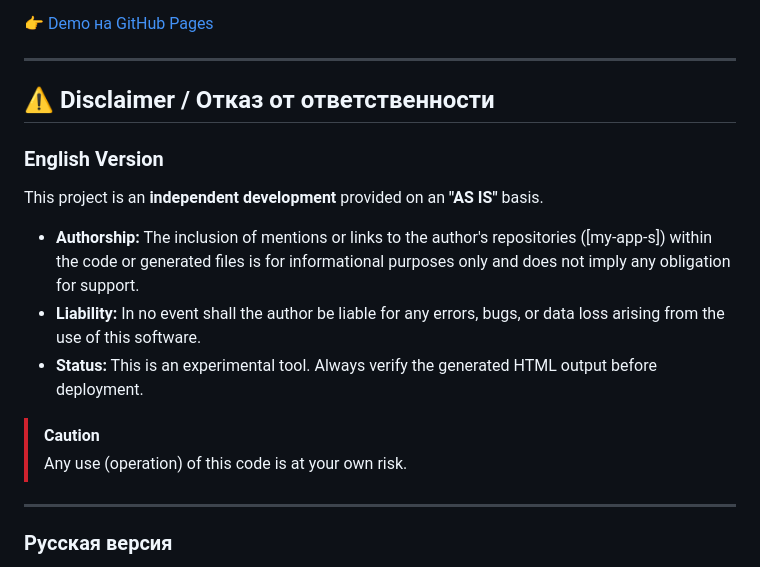
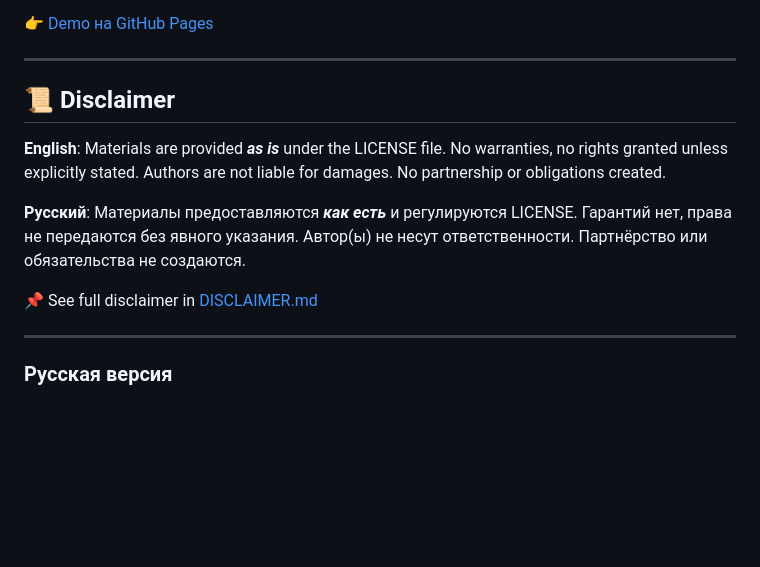
Before and after one commit to my-app-s/go-generator, a Markdown page: README.md, the part around the change. GitHub-like rendering; blank space fills up the shorter version.

Commit message:
docs: edit disclaimer

```diff
--- a/README.md
+++ b/README.md
@@ -36,17 +36,13 @@ Generated page view here:
 
 ---
 
-## ⚠️ Disclaimer / Отказ от ответственности
+## 📜 Disclaimer
 
-### English Version
-This project is an **independent development** provided on an **"AS IS"** basis.
+**English**: Materials are provided ***as is*** under the LICENSE file. No warranties, no rights granted unless explicitly stated. Authors are not liable for damages. No partnership or obligations created.
 
-* **Authorship:** The inclusion of mentions or links to the author's repositories ([my-app-s]) within the code or generated files is for informational purposes only and does not imply any obligation for support.
-* **Liability:** In no event shall the author be liable for any errors, bugs, or data loss arising from the use of this software.
-* **Status:** This is an experimental tool. Always verify the generated HTML output before deployment.
+**Русский**: Материалы предоставляются ***как есть*** и регулируются LICENSE. Гарантий нет, права не передаются без явного указания. Автор(ы) не несут ответственности. Партнёрство или обязательства не создаются.
 
-> [!CAUTION]
-> Any use (operation) of this code is at your own risk.
+📌 See full disclaimer in [DISCLAIMER.md](https://github.com/my-app-s/my-app-s/blob/main/DISCLAIMER.md)
 
 ---
 
```
